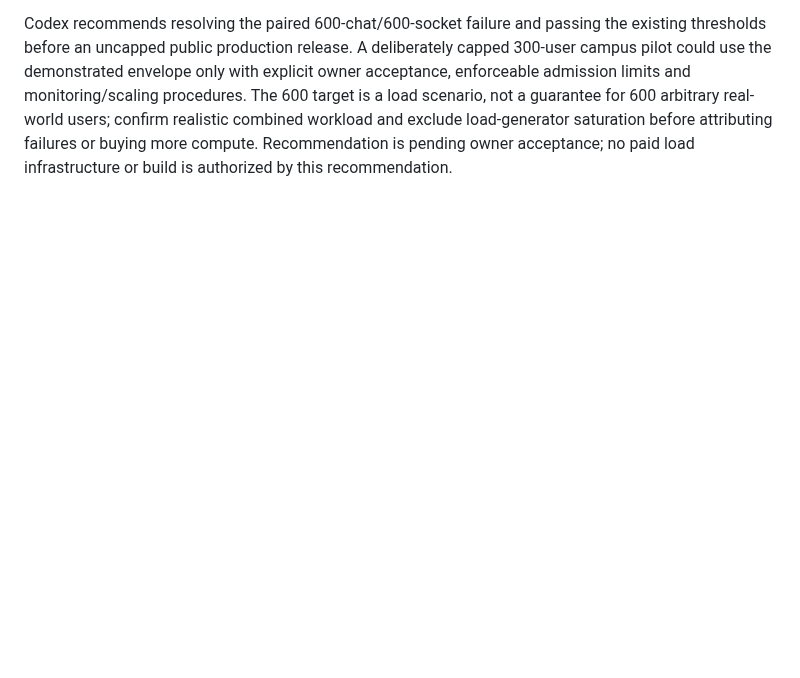
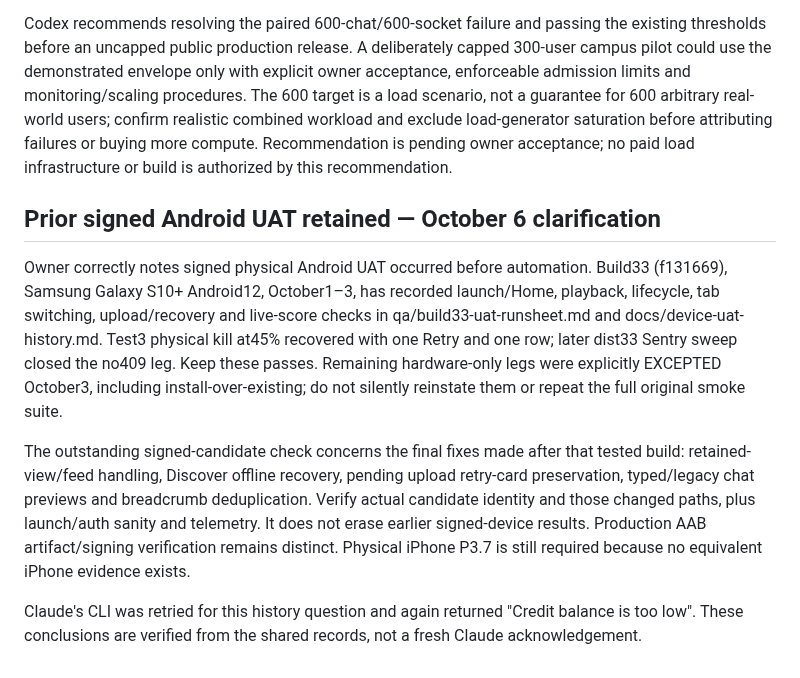
Before and after one commit to Mustattie/Fan_Wave, a Markdown page: fan-wave-app/docs/production-readiness-2026-10-06.md, the part around the change. Drawn GitHub-style; blank space fills up the shorter version.

Commit message:
Retain prior signed Android UAT and narrow candidate regression checks

```diff
--- a/fan-wave-app/docs/production-readiness-2026-10-06.md
+++ b/fan-wave-app/docs/production-readiness-2026-10-06.md
@@ -44,3 +44,11 @@ Claude: reconcile the closure record, provide the current backend inventory and
 October 6: owner confirms production release includes both Android and iOS, and every fix must work on both. Shared implementations and both platform test presets are green; Android runtime evidence does not establish physical iPhone parity. P3.7 and signed candidate checks on both platforms are mandatory release gates.
 
 Codex recommends resolving the paired 600-chat/600-socket failure and passing the existing thresholds before an uncapped public production release. A deliberately capped 300-user campus pilot could use the demonstrated envelope only with explicit owner acceptance, enforceable admission limits and monitoring/scaling procedures. The 600 target is a load scenario, not a guarantee for 600 arbitrary real-world users; confirm realistic combined workload and exclude load-generator saturation before attributing failures or buying more compute. Recommendation is pending owner acceptance; no paid load infrastructure or build is authorized by this recommendation.
+
+## Prior signed Android UAT retained — October 6 clarification
+
+Owner correctly notes signed physical Android UAT occurred before automation. Build33 (f131669), Samsung Galaxy S10+ Android12, October1–3, has recorded launch/Home, playback, lifecycle, tab switching, upload/recovery and live-score checks in qa/build33-uat-runsheet.md and docs/device-uat-history.md. Test3 physical kill at45% recovered with one Retry and one row; later dist33 Sentry sweep closed the no409 leg. Keep these passes. Remaining hardware-only legs were explicitly EXCEPTED October3, including install-over-existing; do not silently reinstate them or repeat the full original smoke suite.
+
+The outstanding signed-candidate check concerns the final fixes made after that tested build: retained-view/feed handling, Discover offline recovery, pending upload retry-card preservation, typed/legacy chat previews and breadcrumb deduplication. Verify actual candidate identity and those changed paths, plus launch/auth sanity and telemetry. It does not erase earlier signed-device results. Production AAB artifact/signing verification remains distinct. Physical iPhone P3.7 is still required because no equivalent iPhone evidence exists.
+
+Claude's CLI was retried for this history question and again returned "Credit balance is too low". These conclusions are verified from the shared records, not a fresh Claude acknowledgement.
```
Also changed, not shown: fan-wave-app/docs/codex-sync-2026-10-03.md (+4 -0 lines).
